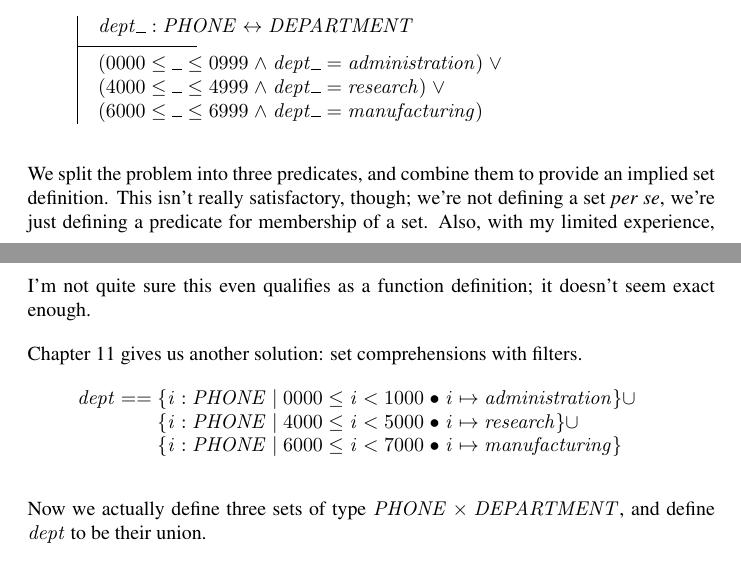
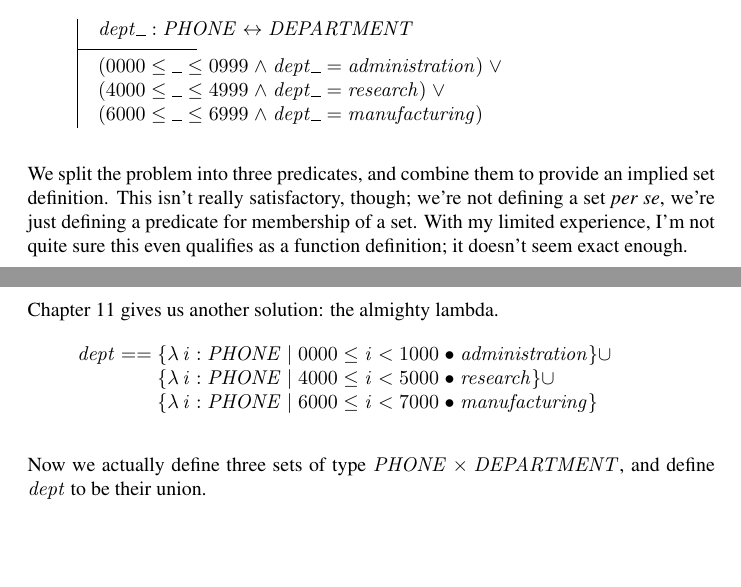
Before and after one commit to aayanqazi/OMSE, a LaTeX document (522/Chapters8-9.tex): two parts of pages 1 and 2 of 2, joined at a grey line, cut so that both start at the same text, the shorter picture padded with empty space. Compiled offline with pdfLaTeX.

Commit message:
Converted to lambda syntax, needs double-checking, but it's late.

```diff
--- a/522/Chapters8-9.tex
+++ b/522/Chapters8-9.tex
@@ -40,15 +40,15 @@
 
 We split the problem into three predicates, and combine them to provide an implied set definition.
 This isn't really satisfactory, though; we're not defining a set \textit{per se}, we're just
-defining a predicate for membership of a set.  Also, with my limited experience, I'm not quite sure
+defining a predicate for membership of a set.  With my limited experience, I'm not quite sure
 this even qualifies as a function definition; it doesn't seem exact enough.
 
-Chapter 11 gives us another solution: set comprehensions with filters.
+Chapter 11 gives us another solution: the almighty lambda.
 
 \begin{syntax}
-  dept & == & \{ i : PHONE | 0000 \leq i < 1000 @ i \mapsto administration \} \union \\
-       &    & \{ i : PHONE | 4000 \leq i < 5000 @ i \mapsto research \} \union       \\
-       &    & \{ i : PHONE | 6000 \leq i < 7000 @ i \mapsto manufacturing \}
+  dept & == & \{ \lambda i : PHONE | 0000 \leq i < 1000 @  administration \} \union \\
+       &    & \{ \lambda i : PHONE | 4000 \leq i < 5000 @ research \} \union       \\
+       &    & \{ \lambda i : PHONE | 6000 \leq i < 7000 @  manufacturing \}
 \end{syntax}
 
 Now we actually define three sets of type $PHONE \cross DEPARTMENT$, and define $dept$ to be their
```
